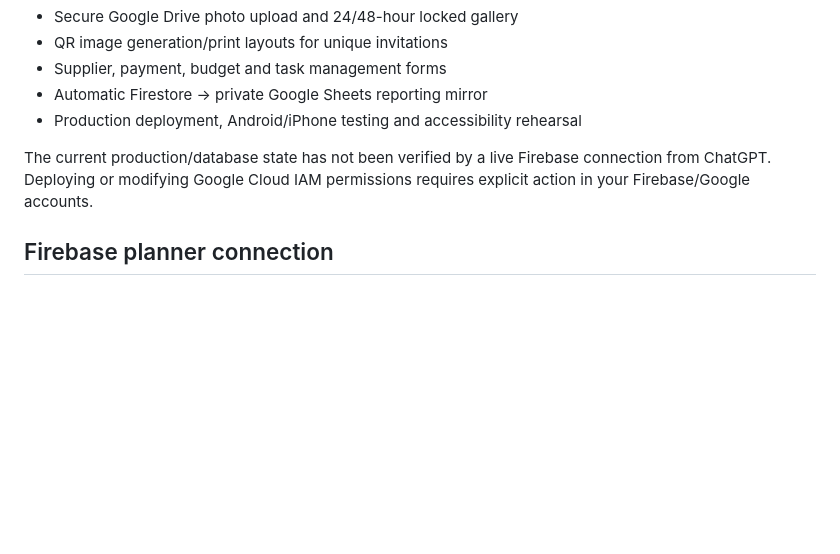
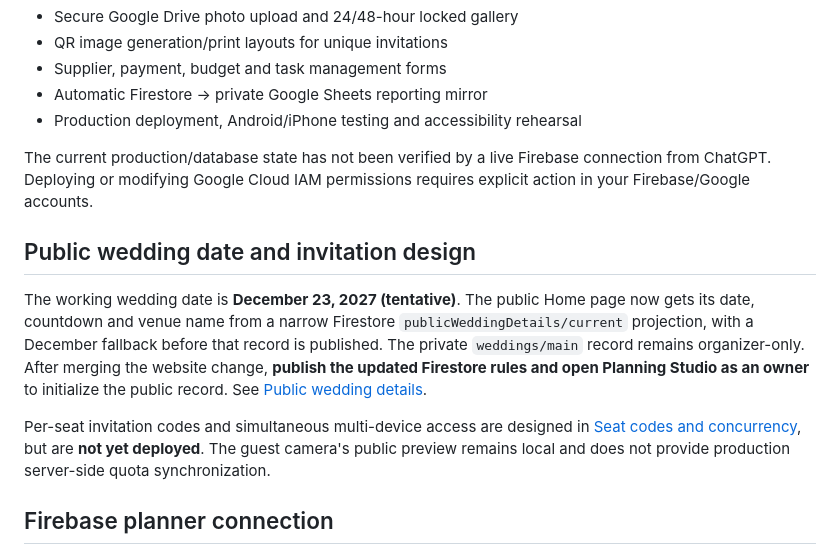
Before and after one commit to Dropnike21/MyWedding, a Markdown page: README.md, the part around the change. Drawn GitHub-style; blank space fills up the shorter version.

Commit message:
Link wedding date source and future per-seat invitation architecture

```diff
--- a/README.md
+++ b/README.md
@@ -102,6 +102,21 @@ For architecture, Firebase configuration, organizer claims, rate limiting, and a
 The current production/database state has not been verified by a live Firebase connection from ChatGPT. Deploying or modifying Google Cloud IAM permissions requires explicit action in your Firebase/Google accounts.
 
 
+## Public wedding date and invitation design
+
+The working wedding date is **December 23, 2027 (tentative)**. The public
+Home page now gets its date, countdown and venue name from a narrow Firestore
+`publicWeddingDetails/current` projection, with a December fallback before
+that record is published. The private `weddings/main` record remains
+organizer-only. After merging the website change, **publish the updated
+Firestore rules and open Planning Studio as an owner** to initialize the public
+record. See [Public wedding details](docs/public-wedding-details.md).
+
+Per-seat invitation codes and simultaneous multi-device access are designed
+in [Seat codes and concurrency](docs/seat-codes-concurrency.md), but are **not
+yet deployed**. The guest camera's public preview remains local and does not
+provide production server-side quota synchronization.
+
 ## Firebase planner connection
 
 The Wedding Studio now has a Firestore adapter and role-based Security Rules. It uses Google Authentication + App Check + Firestore directly for planning CRUD, while invitation and camera security remain server-only.
```
